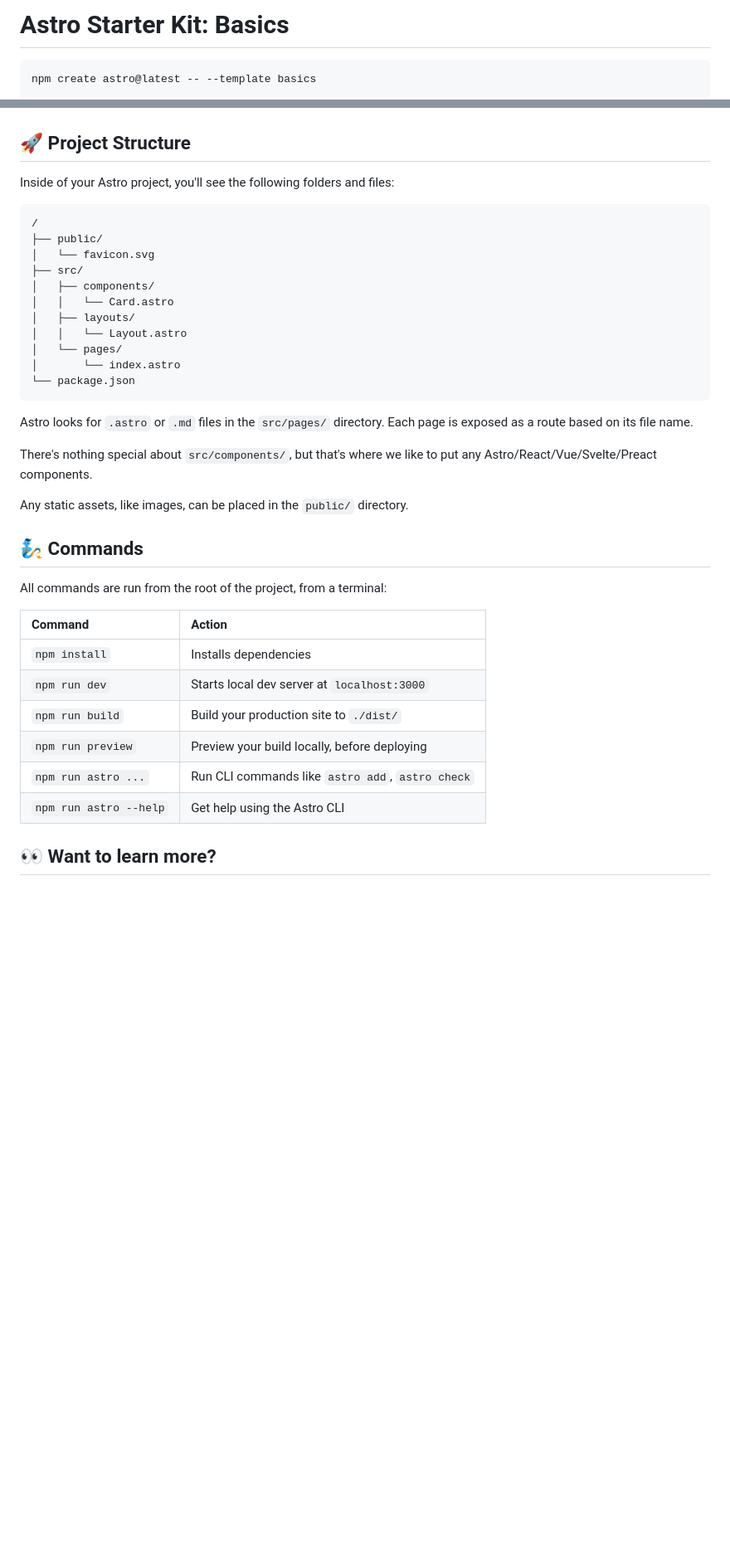
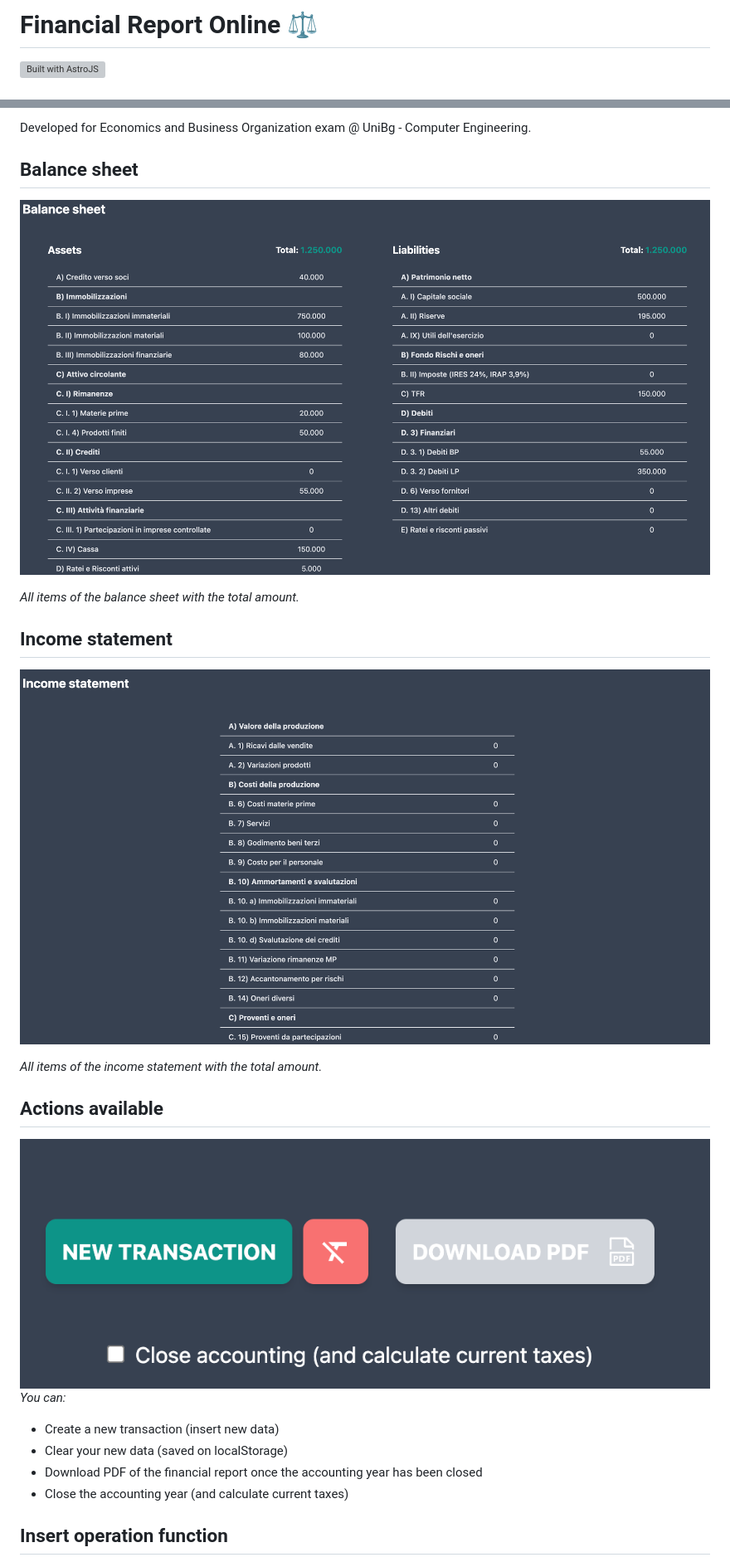
Before and after one commit to zanottipaolo/EOA-Project, a Markdown page: README.md, 2 parts joined by grey strips. Shown: that part at 83% size. Rendered like a GitHub page; pictures changed too: assets/actions.png (added), assets/balance-sheet.png (added), assets/income.png (added); blank space fills up the shorter version; grey boxes are pictures that could not be loaded.

Commit message:
📝 Add README.md

````diff
--- a/README.md
+++ b/README.md
@@ -1,6 +1,4 @@
-# Astro Starter Kit: Basics
+# Financial Report Online ⚖️
 
-```
-npm create astro@latest -- --template basics
-```
+[![Built with AstroJS](https://astro.badg.es/v1/built-with-astro.svg)](https://astro.build)
 
@@ -14,41 +10,29 @@ npm create astro@latest -- --template basics
 
+Developed for Economics and Business Organization exam @ UniBg - Computer Engineering.
 
-## 🚀 Project Structure
+## Balance sheet
 
-Inside of your Astro project, you'll see the following folders and files:
+![Balance sheet screenshot](assets/balance-sheet.png)
 
-```
-/
-├── public/
-│   └── favicon.svg
-├── src/
-│   ├── components/
-│   │   └── Card.astro
-│   ├── layouts/
-│   │   └── Layout.astro
-│   └── pages/
-│       └── index.astro
-└── package.json
-```
+_All items of the balance sheet with the total amount._
 
-Astro looks for `.astro` or `.md` files in the `src/pages/` directory. Each page is exposed as a route based on its file name.
+## Income statement
 
-There's nothing special about `src/components/`, but that's where we like to put any Astro/React/Vue/Svelte/Preact components.
+![Income statement screenshot](assets/income.png)
 
-Any static assets, like images, can be placed in the `public/` directory.
+_All items of the income statement with the total amount._
 
-## 🧞 Commands
+## Actions available
 
-All commands are run from the root of the project, from a terminal:
+![Actions available screenshot](assets/actions.png)
+<em>
+You can:
 
-| Command                | Action                                           |
-| :--------------------- | :----------------------------------------------- |
-| `npm install`          | Installs dependencies                            |
-| `npm run dev`          | Starts local dev server at `localhost:3000`      |
-| `npm run build`        | Build your production site to `./dist/`          |
-| `npm run preview`      | Preview your build locally, before deploying     |
-| `npm run astro ...`    | Run CLI commands like `astro add`, `astro check` |
-| `npm run astro --help` | Get help using the Astro CLI                     |
+- Create a new transaction (insert new data)
+- Clear your new data (saved on localStorage)
+- Download PDF of the financial report once the accounting year has been closed
+- Close the accounting year (and calculate current taxes)
+  </em>
 
-## 👀 Want to learn more?
+## Insert operation function
 
````
Also changed, not shown: other parts of README.md (+5 -6 lines), assets/insert.png (added), 2 other files.
